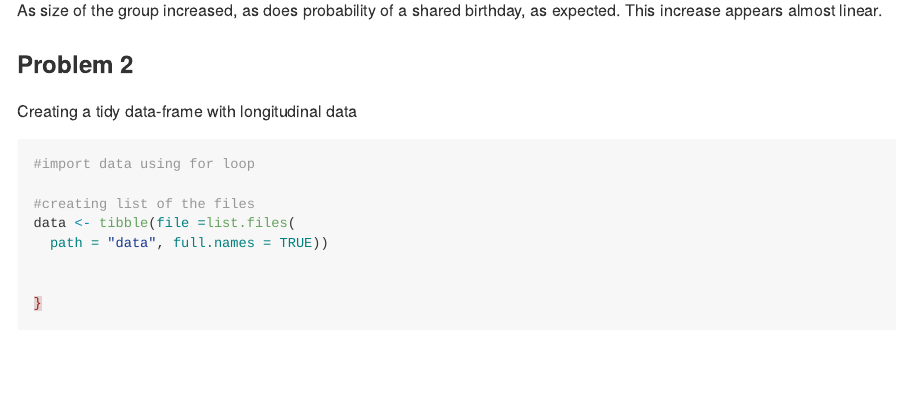
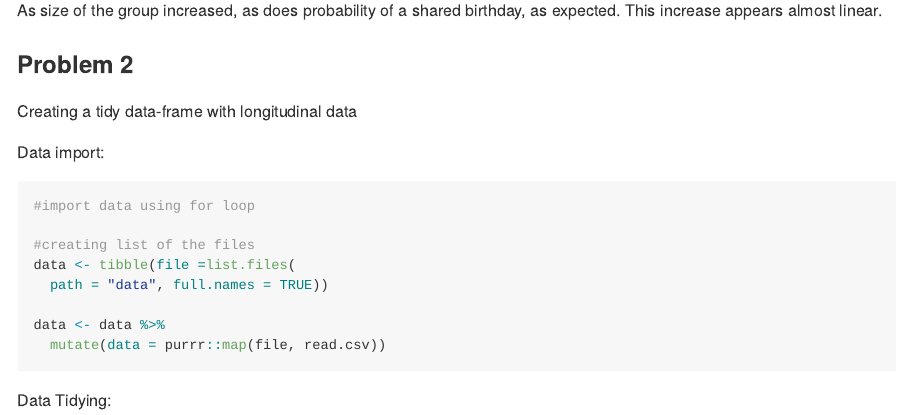
Before and after one commit to KdunnBadger/p8105_hw5_kad2243, an R Markdown document (p8105_hw5_kad2243.Rmd): the page in a window 1100 px wide, from 1900 px down. Rendered offline with R 4.5, knitr and Pandoc, with nearby package versions.

````diff
--- a/p8105_hw5_kad2243.Rmd
+++ b/p8105_hw5_kad2243.Rmd
@@ -54,6 +54,7 @@
 
 Creating a tidy data-frame with longitudinal data
 
+Data import:
 ```{r}
 #import data using for loop
 
@@ -61,5 +62,8 @@
 data <- tibble(file =list.files(
   path = "data", full.names = TRUE))
 
+data <- data %>%
+  mutate(data = purrr::map(file, read.csv))
+```
 
-}
+Data Tidying:
````
Also changed, not shown: p8105_hw5_kad2243.Rmd (4 more changed lines).
